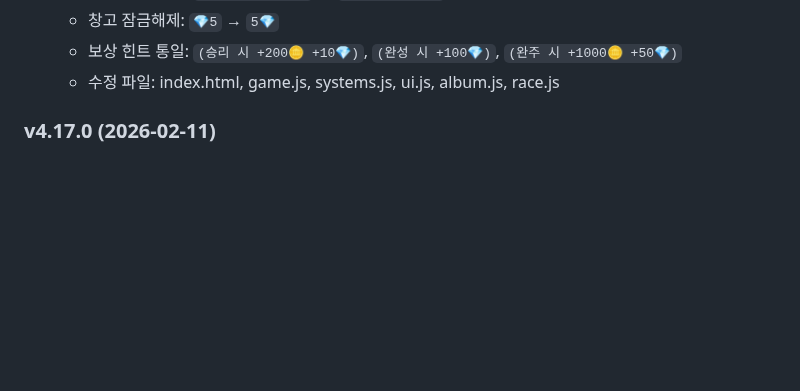
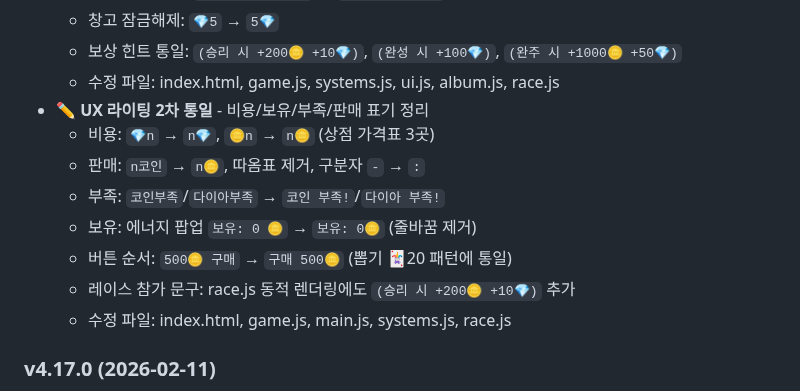
Before and after one commit to pmsecon1-code/merge-game, a Markdown page: handoff.md, the part around the change. GitHub-like rendering; blank space fills up the shorter version.

Commit message:
docs: handoff.md UX 라이팅 2차 통일 내역 반영
Co-Authored-By: Claude Opus 4.6 <noreply@anthropic.com>

```diff
--- a/handoff.md
+++ b/handoff.md
@@ -695,6 +695,14 @@ firebase deploy --only firestore:rules   # 보안 규칙
   - 창고 잠금해제: `💎5` → `5💎`
   - 보상 힌트 통일: `(승리 시 +200🪙 +10💎)`, `(완성 시 +100💎)`, `(완주 시 +1000🪙 +50💎)`
   - 수정 파일: index.html, game.js, systems.js, ui.js, album.js, race.js
+- ✏️ **UX 라이팅 2차 통일** - 비용/보유/부족/판매 표기 정리
+  - 비용: `💎n` → `n💎`, `🪙n` → `n🪙` (상점 가격표 3곳)
+  - 판매: `n코인` → `n🪙`, 따옴표 제거, 구분자 `-` → `:`
+  - 부족: `코인부족`/`다이아부족` → `코인 부족!`/`다이아 부족!`
+  - 보유: 에너지 팝업 `보유: 0 🪙` → `보유: 0🪙` (줄바꿈 제거)
+  - 버튼 순서: `500🪙 구매` → `구매 500🪙` (뽑기 🃏20 패턴에 통일)
+  - 레이스 참가 문구: race.js 동적 렌더링에도 `(승리 시 +200🪙 +10💎)` 추가
+  - 수정 파일: index.html, game.js, main.js, systems.js, race.js
 
 ### v4.17.0 (2026-02-11)
 - 🗑️ **전설 퀘스트 시스템 완전 제거**
```
